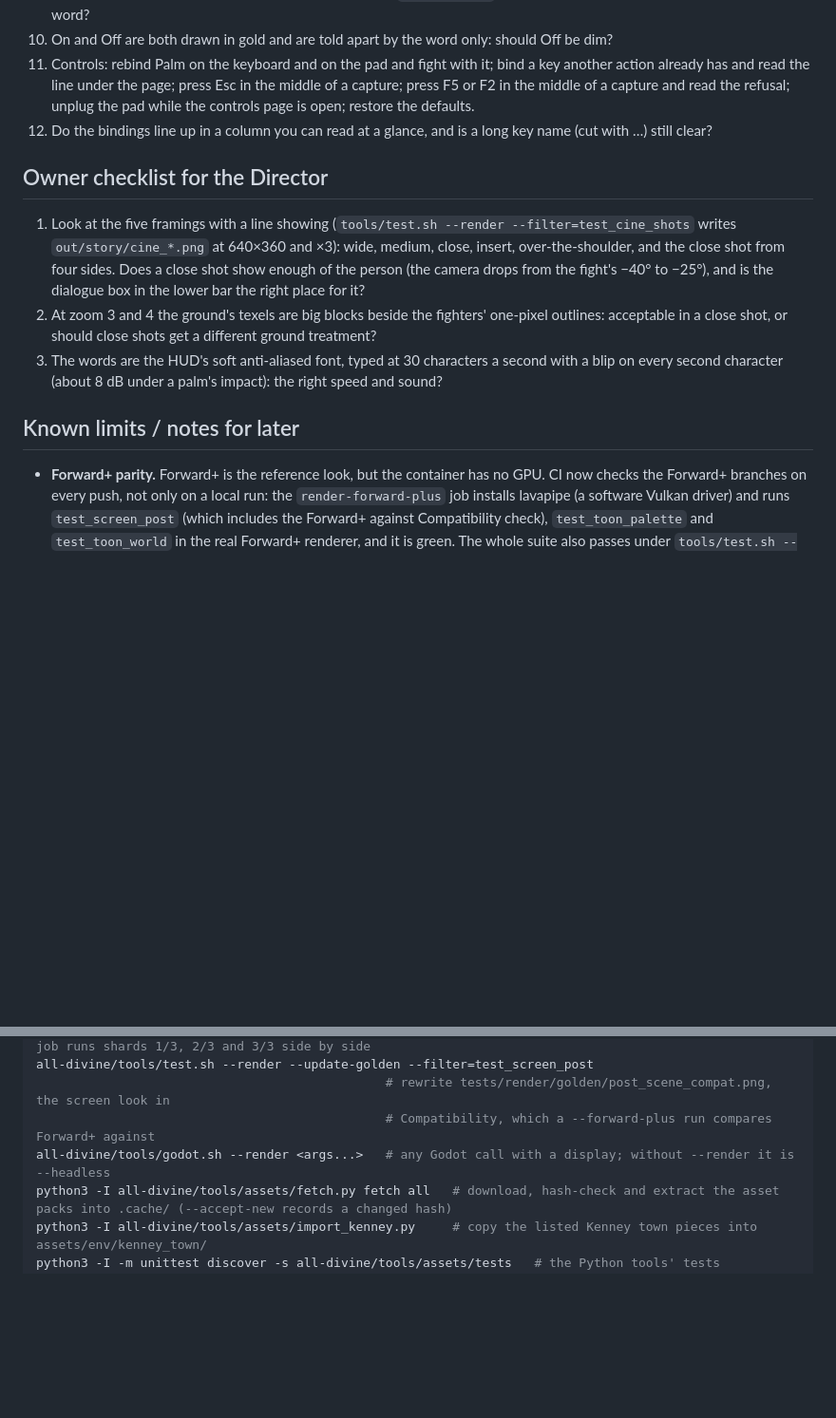
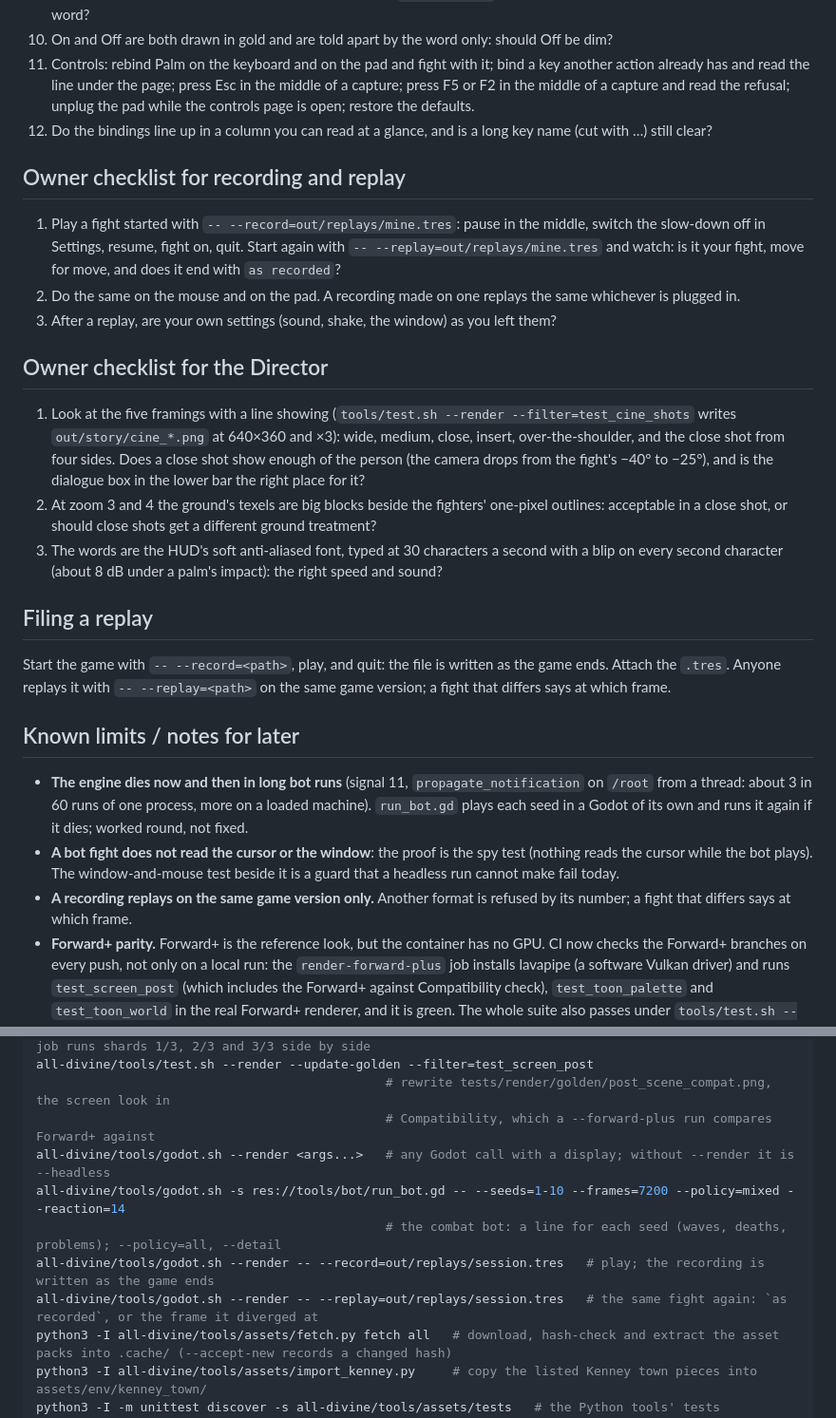
Before and after one commit to Advoxsegoat/Pump.Widget, a Markdown page: all-divine/STATE.md, 2 parts joined by grey strips. Shown at 95% size. GitHub-like rendering; blank space fills up the shorter version.

Commit message:
All-Divine: STATE.md for F1 Task 15 (recording, replay, the combat bot): the Done line, how to run the bot and file a replay, known limits, the owner's items
Co-Authored-By: Claude Fable 5.2 <noreply@anthropic.com>
Claude-Session: https://claude.ai/code/session_01LMkMVrCtrU17oFEbS4ipui

```diff
--- a/all-divine/STATE.md
+++ b/all-divine/STATE.md
@@ -129,14 +130,28 @@ F1 Combat core (spec §9). Its plan is written, awaiting the owner's review: [`d
 11. Controls: rebind Palm on the keyboard and on the pad and fight with it; bind a key another action already has and read the line under the page; press Esc in the middle of a capture; press F5 or F2 in the middle of a capture and read the refusal; unplug the pad while the controls page is open; restore the defaults.
 12. Do the bindings line up in a column you can read at a glance, and is a long key name (cut with …) still clear?
 
+## Owner checklist for recording and replay
+
+1. Play a fight started with `-- --record=out/replays/mine.tres`: pause in the middle, switch the slow-down off in Settings, resume, fight on, quit. Start again with `-- --replay=out/replays/mine.tres` and watch: is it your fight, move for move, and does it end with `as recorded`?
+2. Do the same on the mouse and on the pad. A recording made on one replays the same whichever is plugged in.
+3. After a replay, are your own settings (sound, shake, the window) as you left them?
+
 ## Owner checklist for the Director
 
 1. Look at the five framings with a line showing (`tools/test.sh --render --filter=test_cine_shots` writes `out/story/cine_*.png` at 640×360 and ×3): wide, medium, close, insert, over-the-shoulder, and the close shot from four sides. Does a close shot show enough of the person (the camera drops from the fight's −40° to −25°), and is the dialogue box in the lower bar the right place for it?
 2. At zoom 3 and 4 the ground's texels are big blocks beside the fighters' one-pixel outlines: acceptable in a close shot, or should close shots get a different ground treatment?
 3. The words are the HUD's soft anti-aliased font, typed at 30 characters a second with a blip on every second character (about 8 dB under a palm's impact): the right speed and sound?
 
+## Filing a replay
+
+Start the game with `-- --record=<path>`, play, and quit: the file is written as the game ends. Attach the `.tres`.
+Anyone replays it with `-- --replay=<path>` on the same game version; a fight that differs says at which frame.
+
 ## Known limits / notes for later
 
+- **The engine dies now and then in long bot runs** (signal 11, `propagate_notification` on `/root` from a thread: about 3 in 60 runs of one process, more on a loaded machine). `run_bot.gd` plays each seed in a Godot of its own and runs it again if it dies; worked round, not fixed.
+- **A bot fight does not read the cursor or the window**: the proof is the spy test (nothing reads the cursor while the bot plays). The window-and-mouse test beside it is a guard that a headless run cannot make fail today.
+- **A recording replays on the same game version only.** Another format is refused by its number; a fight that differs says at which frame.
 - **Forward+ parity.** Forward+ is the reference look, but the container has no GPU. CI now checks the Forward+ branches on every push, not only on a local run: the `render-forward-plus` job installs lavapipe (a software Vulkan driver) and runs `test_screen_post` (which includes the Forward+ against Compatibility check), `test_toon_palette` and `test_toon_world` in the real Forward+ renderer, and it is green. The whole suite also passes under `tools/test.sh --forward-plus` with lavapipe here. So the branches work and agree with Compatibility. That says nothing about speed or about how it looks on a real GPU, so your F4 comparison on the PC is still the last check.
 - **Compatibility is washed out.** The container and a web build use Compatibility, which draws the world pastel and washed out: the engine adds shadowed light passes in sRGB. Forward+ on the PC is the reference look. A `toon_world` Compatibility branch is a follow-up before any web build. The web build is made by CI but has never been opened in a browser (see the owner checklist for how to serve it). It starts in its page, not fullscreen, because a browser refuses fullscreen until the player has pressed a key or clicked (`display/window/size/mode.web` in `project.godot`); the browser's own fullscreen works. Whether the game's Alt+Enter works there is untried.
 - **No strafe clips.** Orientation warping covers 8-way movement. `tools/anim/retarget.py` is ready for CMU clips; check the legs on the first one (the CMU rest splay).
@@ -165,6 +180,10 @@ all-divine/tools/test.sh --render --update-golden --filter=test_screen_post
                                                # rewrite tests/render/golden/post_scene_compat.png, the screen look in
                                                # Compatibility, which a --forward-plus run compares Forward+ against
 all-divine/tools/godot.sh --render <args...>   # any Godot call with a display; without --render it is --headless
+all-divine/tools/godot.sh -s res://tools/bot/run_bot.gd -- --seeds=1-10 --frames=7200 --policy=mixed --reaction=14
+                                               # the combat bot: a line for each seed (waves, deaths, problems); --policy=all, --detail
+all-divine/tools/godot.sh --render -- --record=out/replays/session.tres   # play; the recording is written as the game ends
+all-divine/tools/godot.sh --render -- --replay=out/replays/session.tres   # the same fight again: `as recorded`, or the frame it diverged at
 python3 -I all-divine/tools/assets/fetch.py fetch all   # download, hash-check and extract the asset packs into .cache/ (--accept-new records a changed hash)
 python3 -I all-divine/tools/assets/import_kenney.py     # copy the listed Kenney town pieces into assets/env/kenney_town/
 python3 -I -m unittest discover -s all-divine/tools/assets/tests   # the Python tools' tests
```
Also changed, not shown: other parts of all-divine/STATE.md (+1 -0 lines).
